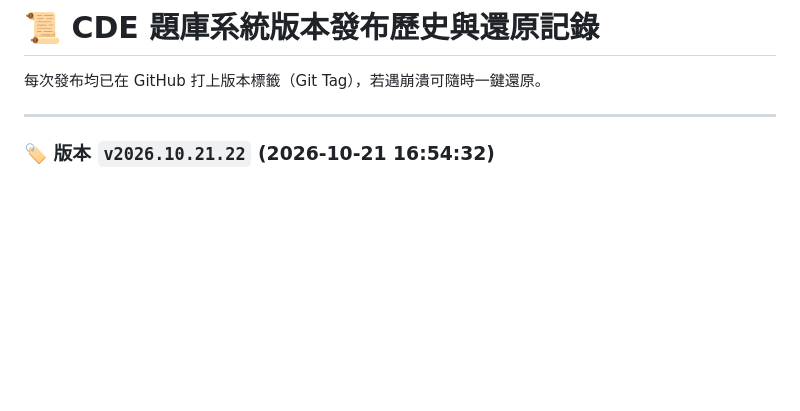
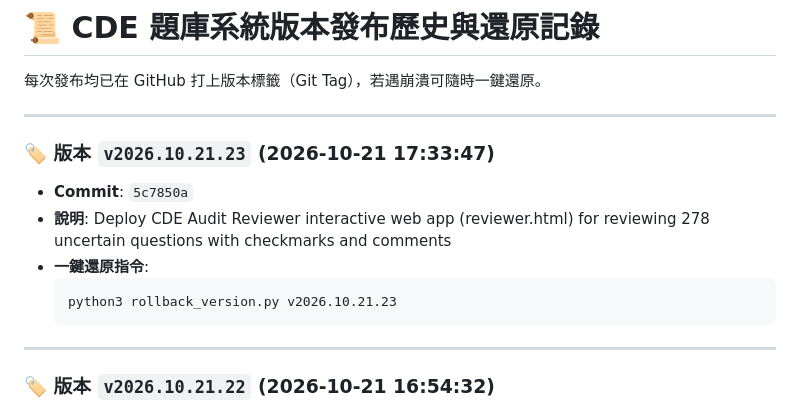
Before and after one commit to LoveISA07/cde-exam, a Markdown page: RELEASE_HISTORY.md, the part around the change. GitHub-like rendering; blank space fills up the shorter version.

Commit message:
Docs: Update RELEASE_HISTORY.md

````diff
--- a/RELEASE_HISTORY.md
+++ b/RELEASE_HISTORY.md
@@ -2,6 +2,15 @@
 
 每次發布均已在 GitHub 打上版本標籤（Git Tag），若遇崩潰可隨時一鍵還原。
 
+---
+
+### 🏷️ 版本 `v2026.10.21.23` (2026-10-21 17:33:47)
+- **Commit**: `5c7850a`
+- **說明**: Deploy CDE Audit Reviewer interactive web app (reviewer.html) for reviewing 278 uncertain questions with checkmarks and comments
+- **一鍵還原指令**:
+  ```bash
+  python3 rollback_version.py v2026.10.21.23
+  ```
 ---
 
 ### 🏷️ 版本 `v2026.10.21.22` (2026-10-21 16:54:32)
````
